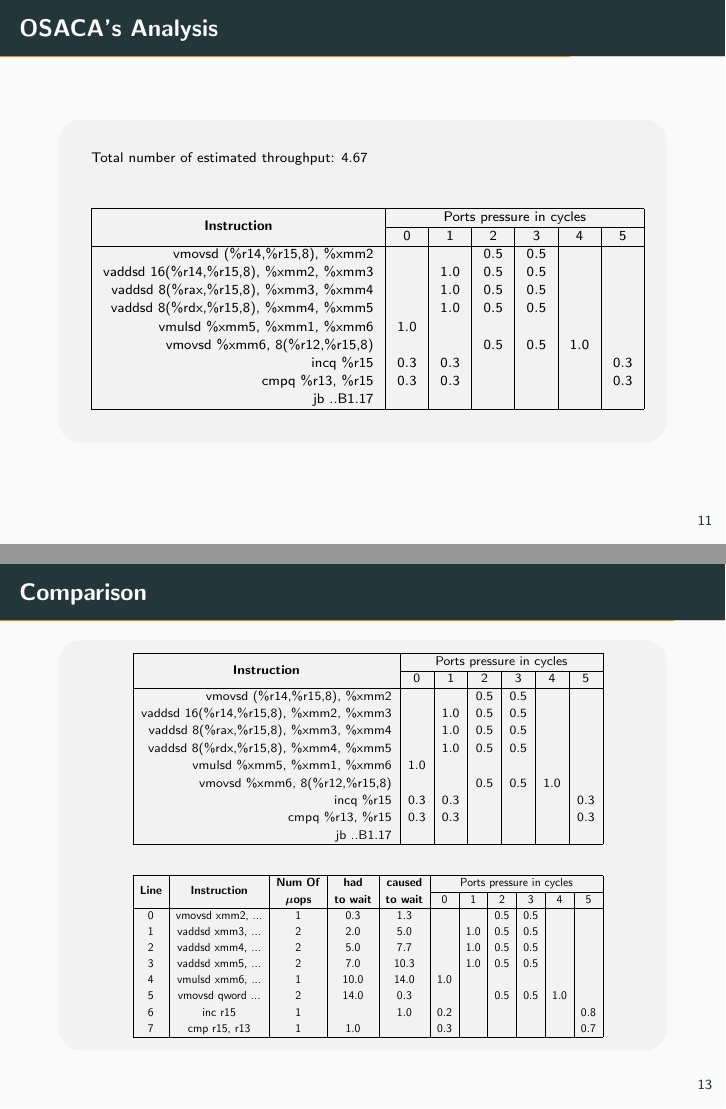
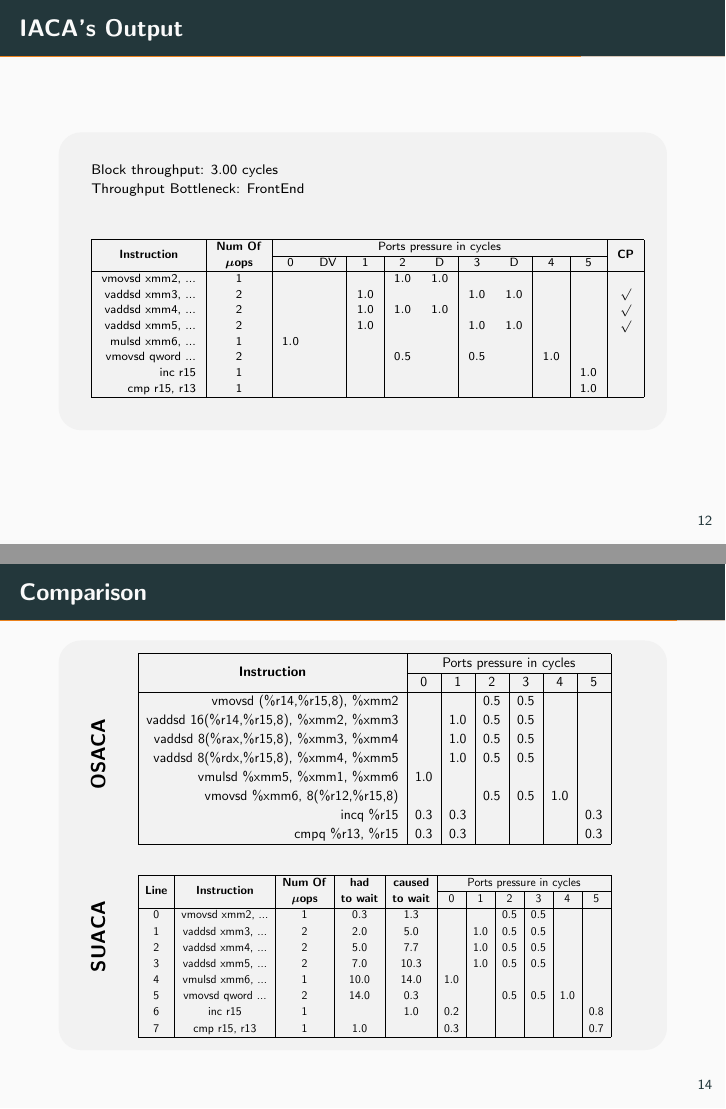
Before and after one commit to Henni16/SUACA, LaTeX slides (Kolloquium/kolloquium.tex): pages 33 and 35 of 41 before the commit and pages 34 and 36 of 42 after it, joined at a grey line. Compiled offline with pdfLaTeX.

Commit message:
improvements

```diff
--- a/Kolloquium/kolloquium.tex
+++ b/Kolloquium/kolloquium.tex
@@ -198,7 +204,27 @@ for(j = 1; j < M-1; ++j){
     vmovsd  \%xmm6, 8(\%r12,\%r15,8)          &       &       & $0.5$ & $0.5$ & $1.0$ &       \\
     incq    \%r15                             & $0.3$ & $0.3$ &       &       &       & $0.3$ \\
     cmpq    \%r13, \%r15                      & $0.3$ & $0.3$ &       &       &       & $0.3$ \\
-    jb      ..B1.17                           &       &       &       &       &       &       \\
+    \hline
+\end{mytab}
+\end{frame}
+
+\begin{frame}[fragile]{\iaca's Output}
+\begin{mytab}{
+        Block throughput: 3.00 cycles\\
+        Throughput Bottleneck: FrontEnd
+    }{|r|c|c c|c|c c|c c|c|c|c|}
+    \hline
+    \multicolumn{1}{|c|}{\multirow{2}{*}{\textbf{Instruction}}}&\textbf{Num Of} & \multicolumn{9}{|c|}{Ports pressure in cycles} &\multirow{2}{*}{\textbf{CP}}\\
+    \cline{3-11}
+    &$\boldsymbol{\mu}$\textbf{ops} & 0 & DV & 1 & 2 & D & 3 & D & 4 & 5 & \\ \cline{1-12}
+    vmovsd xmm2, ... & 1 &       &       &       & $1.0$ & $1.0$ &       &       &       &       & \\
+    vaddsd xmm3, ... & 2 &       &       & $1.0$ &       &       & $1.0$ & $1.0$ &       &       & $\surd$\\
+    vaddsd xmm4, ... & 2 &       &       & $1.0$ & $1.0$ & $1.0$ &       &       &       &       & $\surd$\\
+    vaddsd xmm5, ... & 2 &       &       & $1.0$ &       &       & $1.0$ & $1.0$ &       &       & $\surd$\\
+    mulsd xmm6, ...  & 1 & $1.0$ &       &       &       &       &       &       &       &       & \\
+    vmovsd qword ... & 2 &       &       &       & $0.5$ &       & $0.5$ &       & $1.0$ &       & \\
+    inc r15          & 1 &       &       &       &       &       &       &       &       & $1.0$ & \\
+    cmp r15, r13     & 1 &       &       &       &       &       &       &       &       & $1.0$ & \\
     \hline
 \end{mytab}
 \end{frame}
@@ -229,8 +255,13 @@ for(j = 1; j < M-1; ++j){
 
 \begin{frame}[fragile]{Comparison}
 \begin{mdframed}[backgroundcolor=light-gray, roundcorner=10pt,leftmargin=1, rightmargin=1, innerleftmargin=15, innertopmargin=5,innerbottommargin=5, outerlinewidth=1, linecolor=light-gray]
+    \begin{minipage}{0.05\textwidth}
+        \rotatebox{90}{\textbf{O\\S\\A\\C\\A\\}} \vspace{55pt} \\
+        \rotatebox{90}{\textbf{S\\U\\A\\C\\A}}
+    \end{minipage}
+    \begin{minipage}{0.9\textwidth}
     \centering
-     \begin{adjustbox}{height=0.2\textheight,width=0.85\textwidth} \begin{tabular}
+     \begin{adjustbox}{height=0.2\textheight,width=0.95\textwidth} \begin{tabular}
             {|r|c|c|c|c|c|c|}
             \hline
             \multicolumn{1}{|c|}{\multirow{2}{*}{\textbf{Instruction}}} & \multicolumn{6}{|c|}{Ports pressure in cycles}\\
@@ -244,10 +275,9 @@ for(j = 1; j < M-1; ++j){
             vmovsd  \%xmm6, 8(\%r12,\%r15,8)          &       &       & $0.5$ & $0.5$ & $1.0$ &       \\
             incq    \%r15                             & $0.3$ & $0.3$ &       &       &       & $0.3$ \\
             cmpq    \%r13, \%r15                      & $0.3$ & $0.3$ &       &       &       & $0.3$ \\
-            jb      ..B1.17                           &       &       &       &       &       &       \\
             \hline
     \end{tabular}\end{adjustbox}\\ \vspace{0.5cm}
-    \begin{adjustbox}{height=0.17\textheight,width=0.85\textwidth} \begin{tabular}
+    \begin{adjustbox}{height=0.17\textheight,width=0.95\textwidth} \begin{tabular}
             {|c|c|c|c|c|c|c|c|c|c|c|}
             \hline
             \multicolumn{1}{|c|}{\multirow{2}{*}{\textbf{Line}}}&\multicolumn{1}{|c|}{\multirow{2}{*}{\textbf{Instruction}}}&\textbf{Num Of}& \textbf{had} & \textbf{caused} & \multicolumn{6}{|c|}{Ports pressure in cycles}\\
```
Also changed, not shown: Kolloquium/kolloquium.tex (10 more changed lines).
